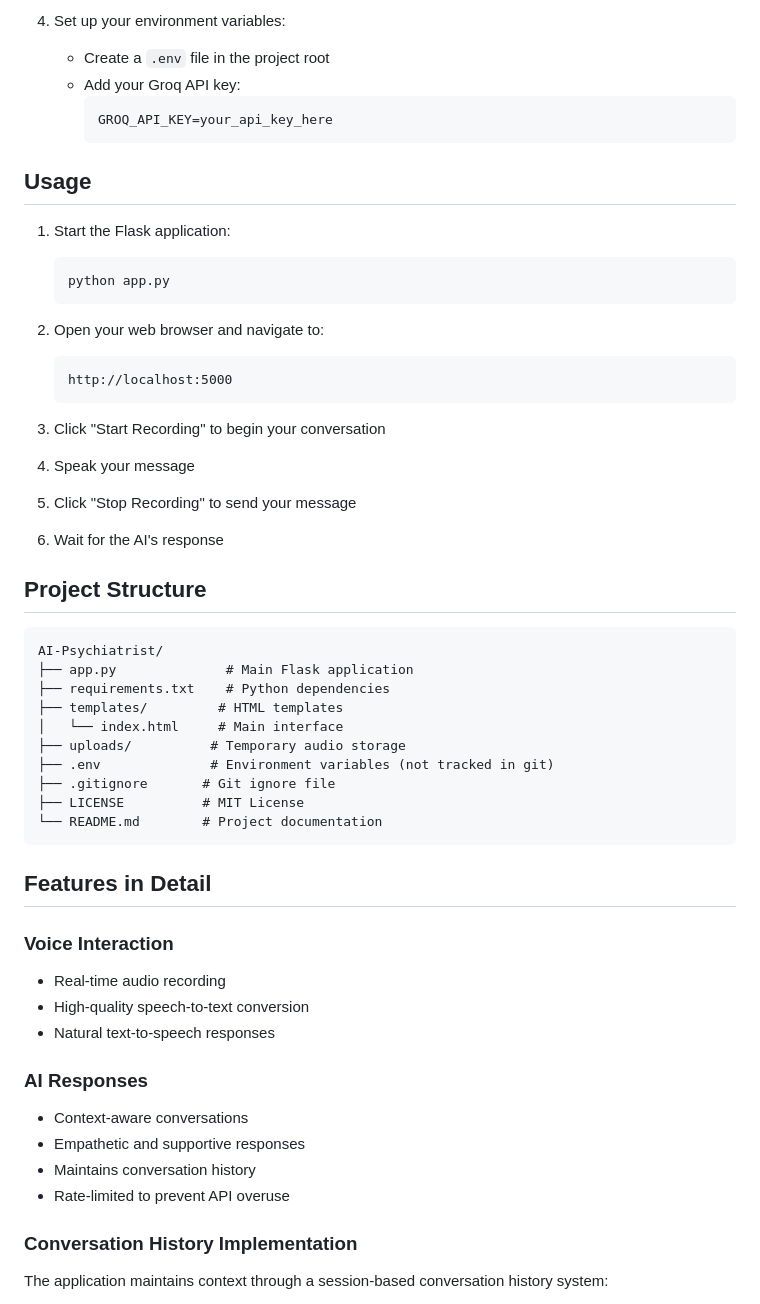
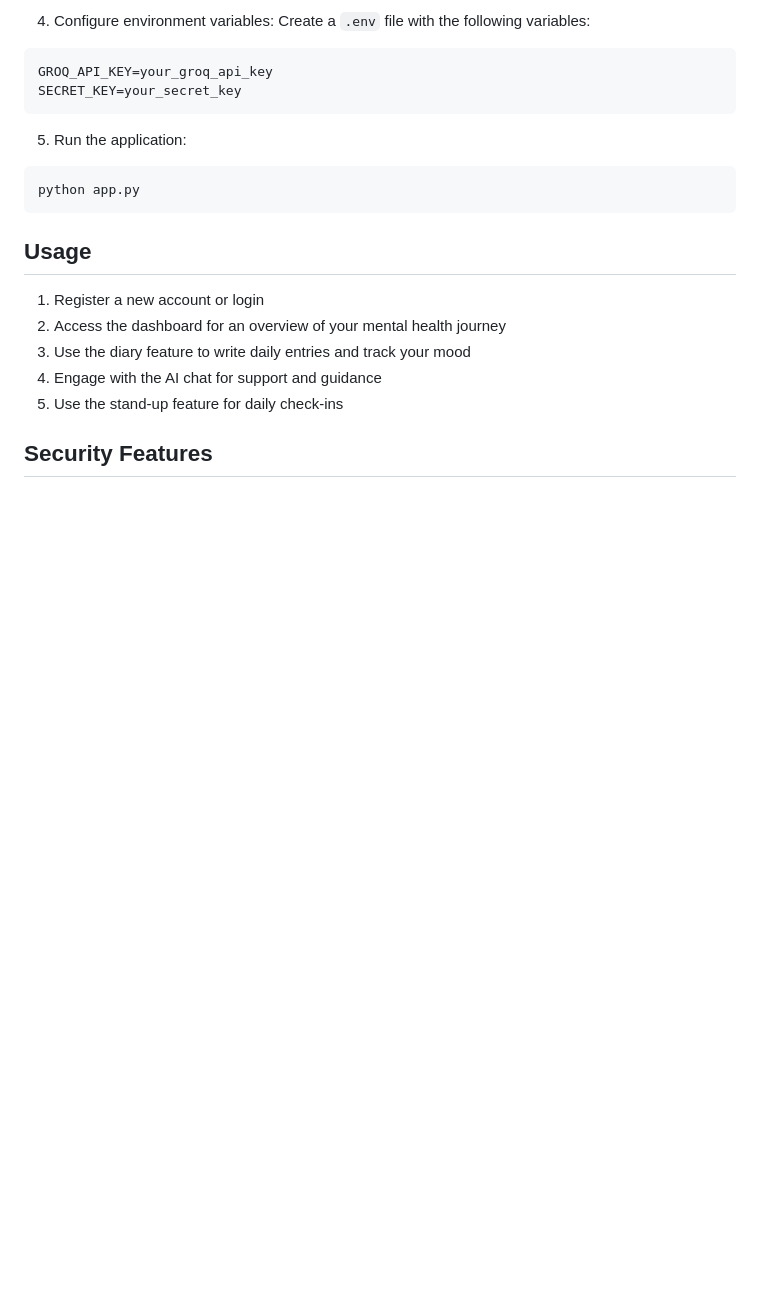
Before and after one commit to SaiPavankumar22/AI-Psychiatrist, a Markdown page: README.md, the part around one of its changes. GitHub-like rendering; blank space fills up the shorter version.

````diff
--- a/README.md
+++ b/README.md
@@ -53,56 +70,23 @@ An interactive voice-based AI psychiatrist application that provides mental heal
 
-4. Set up your environment variables:
-   - Create a `.env` file in the project root
-   - Add your Groq API key:
-     ```
-     GROQ_API_KEY=your_api_key_here
-     ```
+4. Configure environment variables:
+Create a `.env` file with the following variables:
+```
+GROQ_API_KEY=your_groq_api_key
+SECRET_KEY=your_secret_key
+```
+
+5. Run the application:
+```bash
+python app.py
+```
 
 ## Usage
 
-1. Start the Flask application:
-   ```bash
-   python app.py
-   ```
+1. Register a new account or login
+2. Access the dashboard for an overview of your mental health journey
+3. Use the diary feature to write daily entries and track your mood
+4. Engage with the AI chat for support and guidance
+5. Use the stand-up feature for daily check-ins
 
-2. Open your web browser and navigate to:
-   ```
-   http://localhost:5000
-   ```
+## Security Features
 
-3. Click "Start Recording" to begin your conversation
-4. Speak your message
-5. Click "Stop Recording" to send your message
-6. Wait for the AI's response
-
-## Project Structure
-
-```
-AI-Psychiatrist/
-├── app.py              # Main Flask application
-├── requirements.txt    # Python dependencies
-├── templates/         # HTML templates
-│   └── index.html     # Main interface
-├── uploads/          # Temporary audio storage
-├── .env              # Environment variables (not tracked in git)
-├── .gitignore       # Git ignore file
-├── LICENSE          # MIT License
-└── README.md        # Project documentation
-```
-
-## Features in Detail
-
-### Voice Interaction
-- Real-time audio recording
-- High-quality speech-to-text conversion
-- Natural text-to-speech responses
-
-### AI Responses
-- Context-aware conversations
-- Empathetic and supportive responses
-- Maintains conversation history
-- Rate-limited to prevent API overuse
-
-### Conversation History Implementation
-The application maintains context through a session-based conversation history system:
-
````
Also changed, not shown: other parts of README.md (+77 -76 lines).
